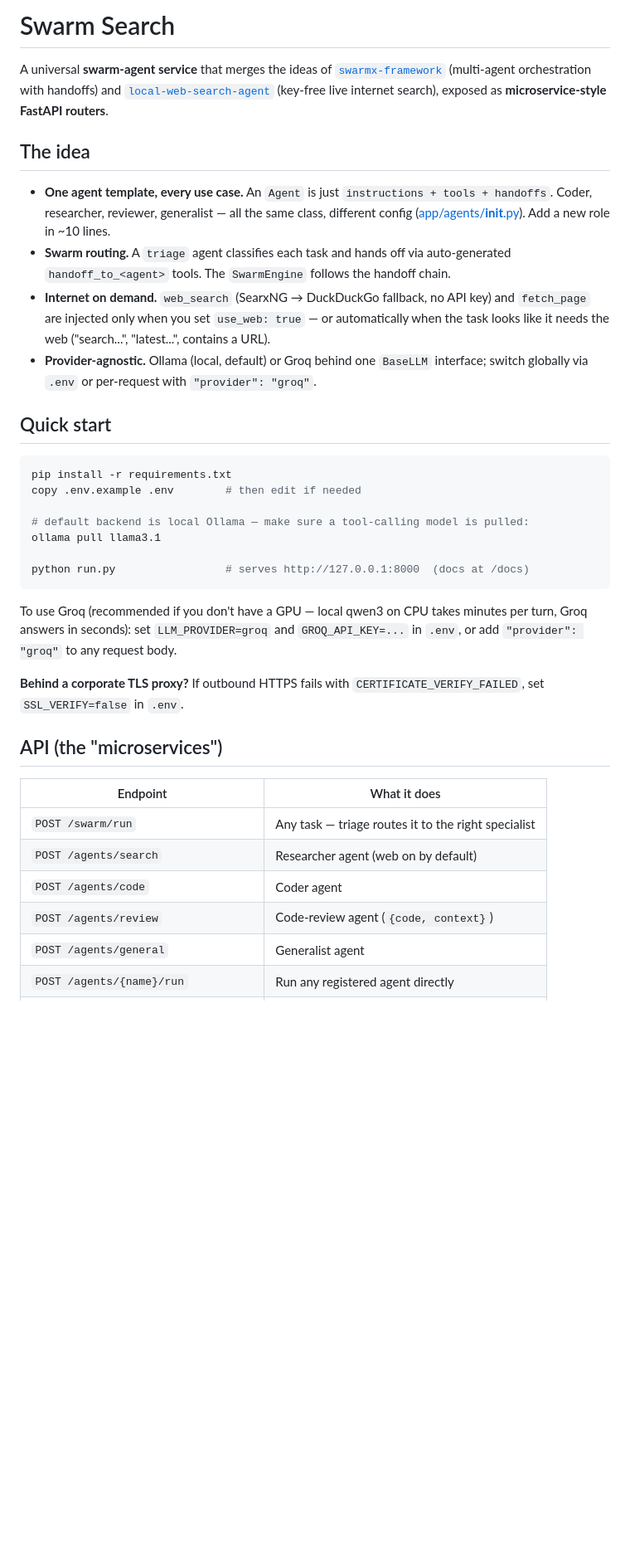
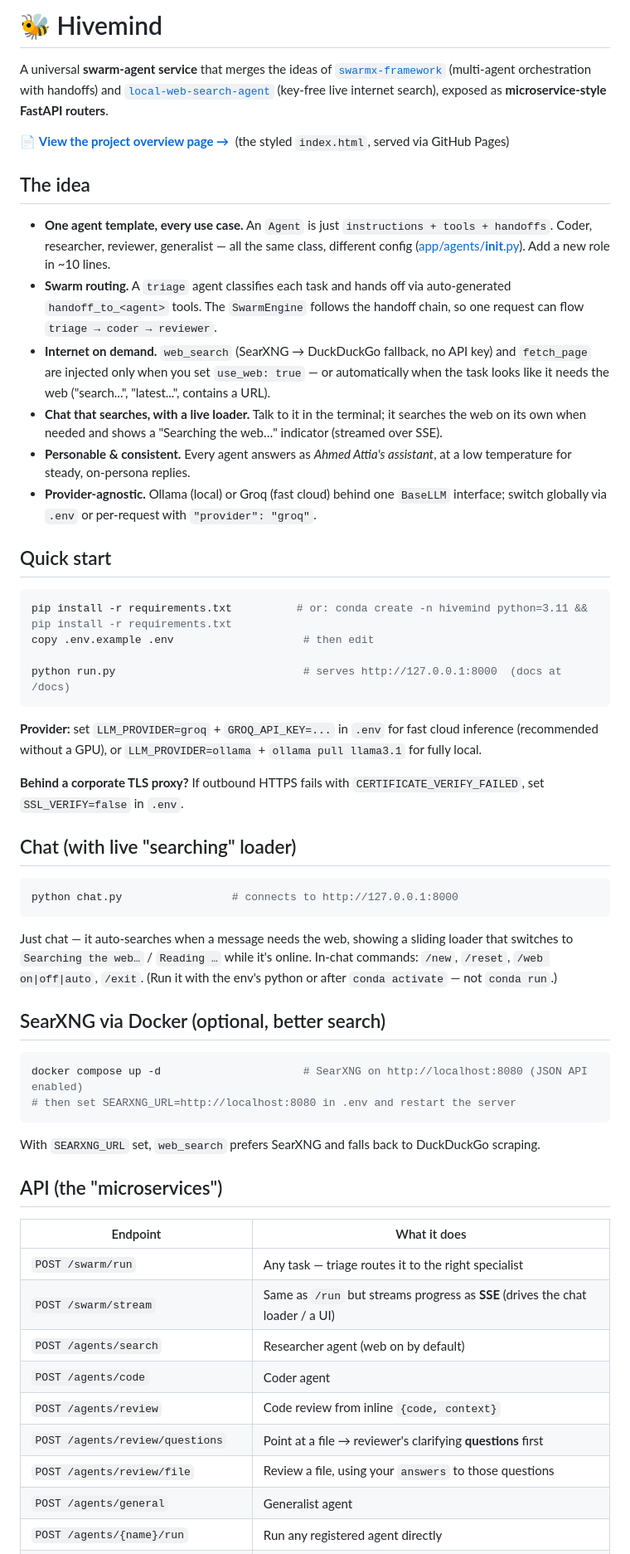
Before and after one commit to AhmedMostafaAttiaaa/Hivemind, a Markdown page: README.md, the part around one of its changes. Shown at 83% size. Rendered like a GitHub page; blank space fills up the shorter version.

Commit message:
Update README: current features + link to overview page

````diff
--- a/README.md
+++ b/README.md
@@ -1,4 +1,4 @@
-# Swarm Search
+# 🐝 Hivemind
 
 A universal **swarm-agent service** that merges the ideas of
 [`swarmx-framework`](https://github.com/AhmedMostafaAttiaaa/swarmx-framework)
@@ -6,46 +6,71 @@ A universal **swarm-agent service** that merges the ideas of
 [`local-web-search-agent`](https://github.com/AhmedMostafaAttiaaa/-local-web-search-agent)
 (key-free live internet search), exposed as **microservice-style FastAPI routers**.
 
+📄 **[View the project overview page →](https://ahmedmostafaattiaaa.github.io/Hivemind/)**
+&nbsp;(the styled `index.html`, served via GitHub Pages)
+
 ## The idea
 
 - **One agent template, every use case.** An `Agent` is just `instructions + tools + handoffs`.
   Coder, researcher, reviewer, generalist — all the same class, different config
   ([app/agents/__init__.py](app/agents/__init__.py)). Add a new role in ~10 lines.
 - **Swarm routing.** A `triage` agent classifies each task and hands off via auto-generated
-  `handoff_to_<agent>` tools. The `SwarmEngine` follows the handoff chain.
-- **Internet on demand.** `web_search` (SearxNG → DuckDuckGo fallback, no API key) and
+  `handoff_to_<agent>` tools. The `SwarmEngine` follows the handoff chain, so one request can
+  flow `triage → coder → reviewer`.
+- **Internet on demand.** `web_search` (SearXNG → DuckDuckGo fallback, no API key) and
   `fetch_page` are injected only when you set `use_web: true` — or automatically when the task
   looks like it needs the web ("search...", "latest...", contains a URL).
-- **Provider-agnostic.** Ollama (local, default) or Groq behind one `BaseLLM` interface;
+- **Chat that searches, with a live loader.** Talk to it in the terminal; it searches the web on
+  its own when needed and shows a "Searching the web…" indicator (streamed over SSE).
+- **Personable & consistent.** Every agent answers as *Ahmed Attia's assistant*, at a low
+  temperature for steady, on-persona replies.
+- **Provider-agnostic.** Ollama (local) or Groq (fast cloud) behind one `BaseLLM` interface;
   switch globally via `.env` or per-request with `"provider": "groq"`.
 
 ## Quick start
 
 ```bash
-pip install -r requirements.txt
-copy .env.example .env        # then edit if needed
+pip install -r requirements.txt          # or: conda create -n hivemind python=3.11 && pip install -r requirements.txt
+copy .env.example .env                    # then edit
 
-# default backend is local Ollama — make sure a tool-calling model is pulled:
-ollama pull llama3.1
-
-python run.py                 # serves http://127.0.0.1:8000  (docs at /docs)
+python run.py                             # serves http://127.0.0.1:8000  (docs at /docs)
 ```
 
-To use Groq (recommended if you don't have a GPU — local qwen3 on CPU takes minutes per
-turn, Groq answers in seconds): set `LLM_PROVIDER=groq` and `GROQ_API_KEY=...` in `.env`,
-or add `"provider": "groq"` to any request body.
+**Provider:** set `LLM_PROVIDER=groq` + `GROQ_API_KEY=...` in `.env` for fast cloud inference
+(recommended without a GPU), or `LLM_PROVIDER=ollama` + `ollama pull llama3.1` for fully local.
 
-**Behind a corporate TLS proxy?** If outbound HTTPS fails with
-`CERTIFICATE_VERIFY_FAILED`, set `SSL_VERIFY=false` in `.env`.
+**Behind a corporate TLS proxy?** If outbound HTTPS fails with `CERTIFICATE_VERIFY_FAILED`,
+set `SSL_VERIFY=false` in `.env`.
+
+## Chat (with live "searching" loader)
+
+```bash
+python chat.py                 # connects to http://127.0.0.1:8000
+```
+Just chat — it auto-searches when a message needs the web, showing a sliding loader that
+switches to `Searching the web…` / `Reading …` while it's online. In-chat commands:
+`/new`, `/reset`, `/web on|off|auto`, `/exit`.
+(Run it with the env's python or after `conda activate` — not `conda run`.)
+
+## SearXNG via Docker (optional, better search)
+
+```bash
+docker compose up -d                      # SearXNG on http://localhost:8080 (JSON API enabled)
+# then set SEARXNG_URL=http://localhost:8080 in .env and restart the server
+```
+With `SEARXNG_URL` set, `web_search` prefers SearXNG and falls back to DuckDuckGo scraping.
 
 ## API (the "microservices")
 
 | Endpoint | What it does |
 |---|---|
 | `POST /swarm/run` | Any task — triage routes it to the right specialist |
+| `POST /swarm/stream` | Same as `/run` but streams progress as **SSE** (drives the chat loader / a UI) |
 | `POST /agents/search` | Researcher agent (web on by default) |
 | `POST /agents/code` | Coder agent |
-| `POST /agents/review` | Code-review agent (`{code, context}`) |
+| `POST /agents/review` | Code review from inline `{code, context}` |
+| `POST /agents/review/questions` | Point at a file → reviewer's clarifying **questions** first |
+| `POST /agents/review/file` | Review a file, using your `answers` to those questions |
 | `POST /agents/general` | Generalist agent |
 | `POST /agents/{name}/run` | Run any registered agent directly |
 | `GET /swarm/agents` | List registered agents |
````
Also changed, not shown: other parts of README.md (+20 -16 lines).
